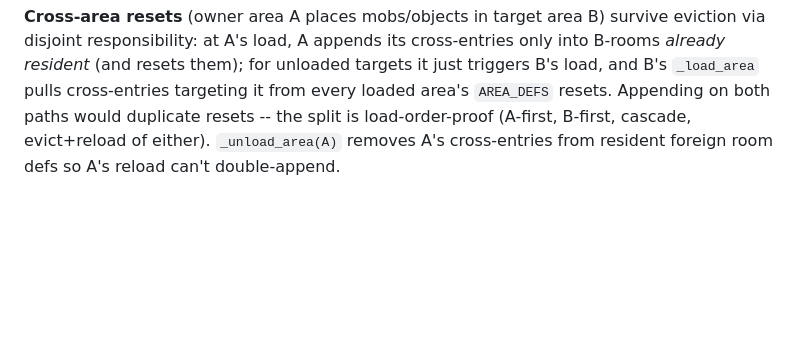
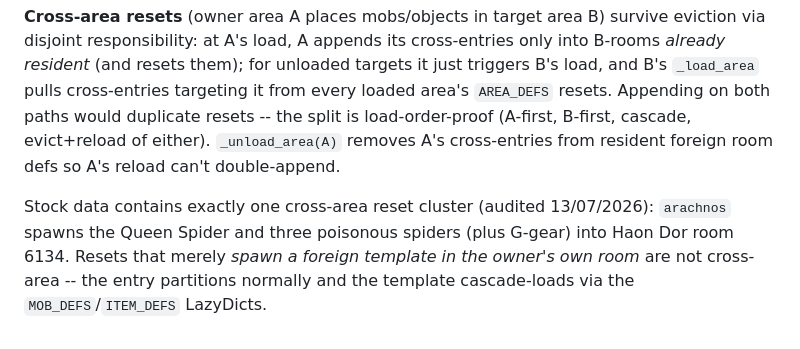
Before and after one commit to ZechyW/primesud, a Markdown page: DESIGN.md, the part around the change. Rendered like a GitHub page; blank space fills up the shorter version.

Commit message:
docs(design): note the one stock cross-area reset cluster (arachnos -> haon 6134)
Co-Authored-By: Claude Fable 5 <noreply@anthropic.com>

```diff
--- a/DESIGN.md
+++ b/DESIGN.md
@@ -146,3 +146,5 @@ Lazy loading alone is one-way: a long session that wanders the full world (49 ar
 **Eviction = synthetic save** (`world._unload_area`): mob positions and floor items are written to `_pending_mob_saves`/`_pending_room_items` in the exact shapes the save system already uses, so reload replays them through `_apply_pending_deltas` identically to a game load, and an intervening autosave re-serializes them verbatim. Dropped without recording, matching existing save/load semantics: live door state (baseline rebuilt from the area file), mob hp/inventory (fresh from template), and foreign-template wanderers standing in evicted rooms (respawn at home on their area's next reset). Deleted mobs' dangling `fighting` refs are cleared. `area_update` skips evicted areas via the existing missing-`room_vnums` guard, so their age accrues and they reset naturally on reload.
 
 **Cross-area resets** (owner area A places mobs/objects in target area B) survive eviction via disjoint responsibility: at A's load, A appends its cross-entries only into B-rooms *already resident* (and resets them); for unloaded targets it just triggers B's load, and B's `_load_area` pulls cross-entries targeting it from every loaded area's `AREA_DEFS` resets. Appending on both paths would duplicate resets -- the split is load-order-proof (A-first, B-first, cascade, evict+reload of either). `_unload_area(A)` removes A's cross-entries from resident foreign room defs so A's reload can't double-append.
+
+Stock data contains exactly one cross-area reset cluster (audited 13/07/2026): `arachnos` spawns the Queen Spider and three poisonous spiders (plus G-gear) into Haon Dor room 6134. Resets that merely *spawn a foreign template in the owner's own room* are not cross-area -- the entry partitions normally and the template cascade-loads via the `MOB_DEFS`/`ITEM_DEFS` LazyDicts.
```
